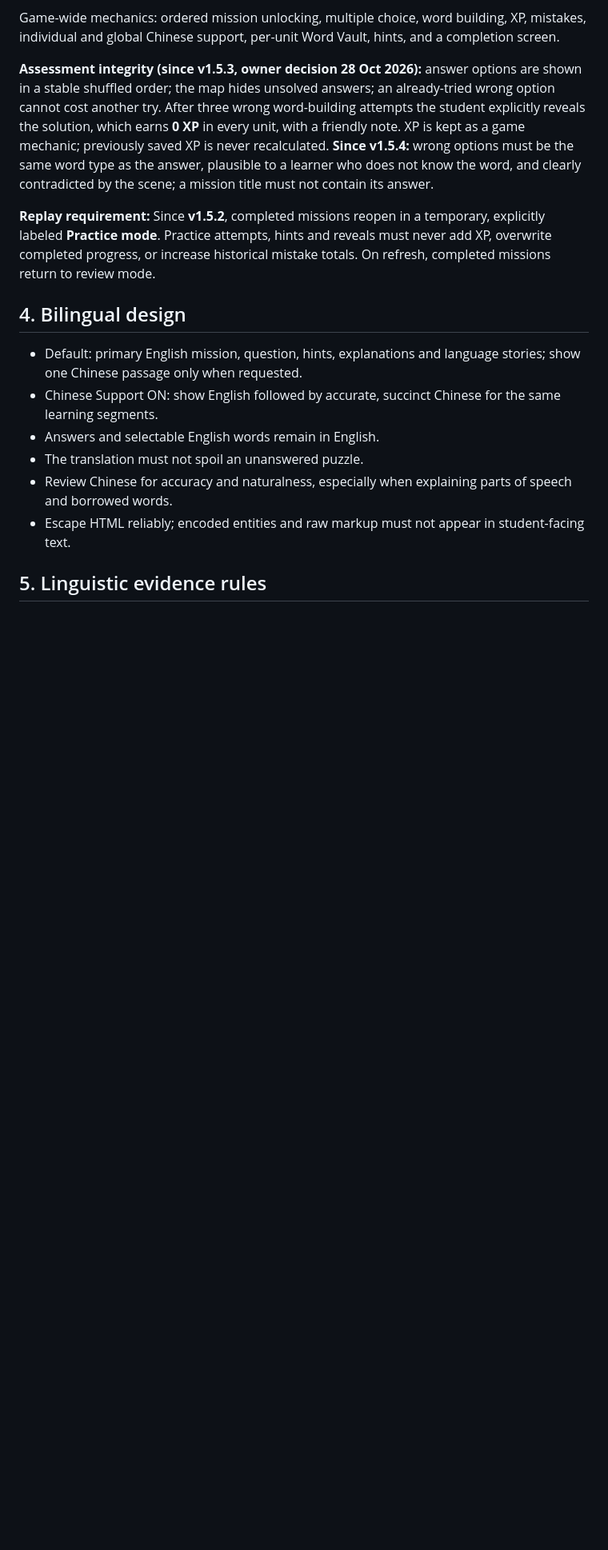
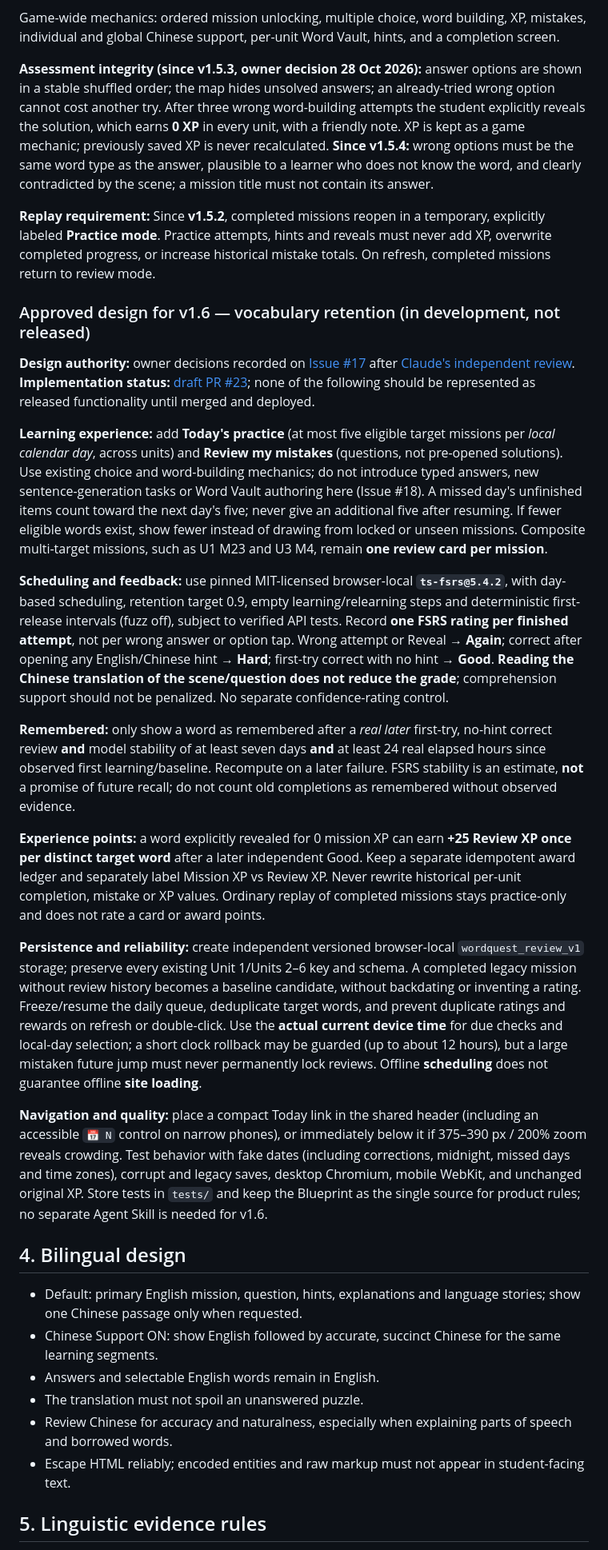
Before and after one commit to realnt/wordquest, a Markdown page: docs/Master_Blueprint.md, the part around the change. Shown at 80% size. Drawn GitHub-style; blank space fills up the shorter version.

Commit message:
docs(v1.6): record owner-approved review, FSRS and XP rules in Blueprint (#17)

```diff
--- a/docs/Master_Blueprint.md
+++ b/docs/Master_Blueprint.md
@@ -57,6 +57,22 @@ Game-wide mechanics: ordered mission unlocking, multiple choice, word building,
 **Assessment integrity (since v1.5.3, owner decision 28 Oct 2026):** answer options are shown in a stable shuffled order; the map hides unsolved answers; an already-tried wrong option cannot cost another try. After three wrong word-building attempts the student explicitly reveals the solution, which earns **0 XP** in every unit, with a friendly note. XP is kept as a game mechanic; previously saved XP is never recalculated. **Since v1.5.4:** wrong options must be the same word type as the answer, plausible to a learner who does not know the word, and clearly contradicted by the scene; a mission title must not contain its answer.
 
 **Replay requirement:** Since **v1.5.2**, completed missions reopen in a temporary, explicitly labeled **Practice mode**. Practice attempts, hints and reveals must never add XP, overwrite completed progress, or increase historical mistake totals. On refresh, completed missions return to review mode.
+
+### Approved design for v1.6 — vocabulary retention (in development, not released)
+
+**Design authority:** owner decisions recorded on [Issue #17](https://github.com/realnt/wordquest/issues/17#issuecomment-6490670172) after [Claude's independent review](https://github.com/realnt/wordquest/issues/17#issuecomment-6490568706). **Implementation status:** [draft PR #23](https://github.com/realnt/wordquest/pull/23); none of the following should be represented as released functionality until merged and deployed.
+
+**Learning experience:** add **Today's practice** (at most five eligible target missions per *local calendar day*, across units) and **Review my mistakes** (questions, not pre-opened solutions). Use existing choice and word-building mechanics; do not introduce typed answers, new sentence-generation tasks or Word Vault authoring here (Issue #18). A missed day's unfinished items count toward the next day's five; never give an additional five after resuming. If fewer eligible words exist, show fewer instead of drawing from locked or unseen missions. Composite multi-target missions, such as U1 M23 and U3 M4, remain **one review card per mission**.
+
+**Scheduling and feedback:** use pinned MIT-licensed browser-local **`ts-fsrs@5.4.2`**, with day-based scheduling, retention target 0.9, empty learning/relearning steps and deterministic first-release intervals (fuzz off), subject to verified API tests. Record **one FSRS rating per finished attempt**, not per wrong answer or option tap. Wrong attempt or Reveal → **Again**; correct after opening any English/Chinese hint → **Hard**; first-try correct with no hint → **Good**. **Reading the Chinese translation of the scene/question does not reduce the grade**; comprehension support should not be penalized. No separate confidence-rating control.
+
+**Remembered:** only show a word as remembered after a *real later* first-try, no-hint correct review **and** model stability of at least seven days **and** at least 24 real elapsed hours since observed first learning/baseline. Recompute on a later failure. FSRS stability is an estimate, **not** a promise of future recall; do not count old completions as remembered without observed evidence.
+
+**Experience points:** a word explicitly revealed for 0 mission XP can earn **+25 Review XP once per distinct target word** after a later independent Good. Keep a separate idempotent award ledger and separately label Mission XP vs Review XP. Never rewrite historical per-unit completion, mistake or XP values. Ordinary replay of completed missions stays practice-only and does not rate a card or award points.
+
+**Persistence and reliability:** create independent versioned browser-local `wordquest_review_v1` storage; preserve every existing Unit 1/Units 2–6 key and schema. A completed legacy mission without review history becomes a baseline candidate, without backdating or inventing a rating. Freeze/resume the daily queue, deduplicate target words, and prevent duplicate ratings and rewards on refresh or double-click. Use the **actual current device time** for due checks and local-day selection; a short clock rollback may be guarded (up to about 12 hours), but a large mistaken future jump must never permanently lock reviews. Offline **scheduling** does not guarantee offline **site loading**.
+
+**Navigation and quality:** place a compact Today link in the shared header (including an accessible `📅 N` control on narrow phones), or immediately below it if 375–390 px / 200% zoom reveals crowding. Test behavior with fake dates (including corrections, midnight, missed days and time zones), corrupt and legacy saves, desktop Chromium, mobile WebKit, and unchanged original XP. Store tests in `tests/` and keep the Blueprint as the single source for product rules; no separate Agent Skill is needed for v1.6.
 
 ## 4. Bilingual design
 
```
